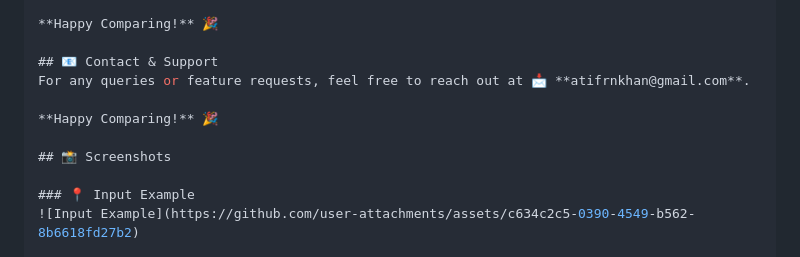
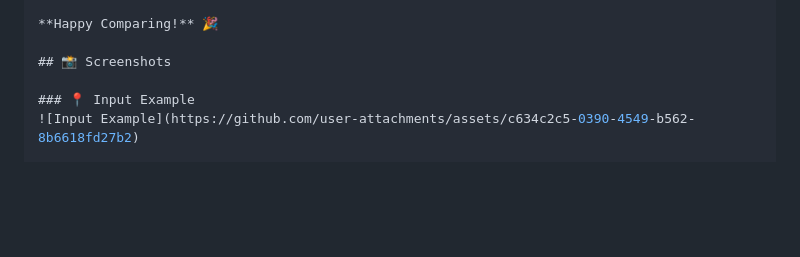
Before and after one commit to atifrnkhan123/Schema-Comparator, a Markdown page: README.md, the part around the change. Drawn GitHub-style; blank space fills up the shorter version.

```diff
--- a/README.md
+++ b/README.md
@@ -127,11 +127,6 @@ For any queries or feature requests, feel free to reach out at 📩 **atifrnkhan
 
 **Happy Comparing!** 🎉
 
-## 📧 Contact & Support
-For any queries or feature requests, feel free to reach out at 📩 **atifrnkhan@gmail.com**.
-
-**Happy Comparing!** 🎉
-
 ## 📸 Screenshots
 
 ### 📍 Input Example
```
